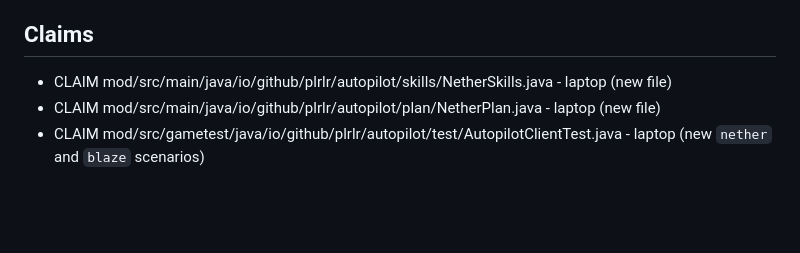
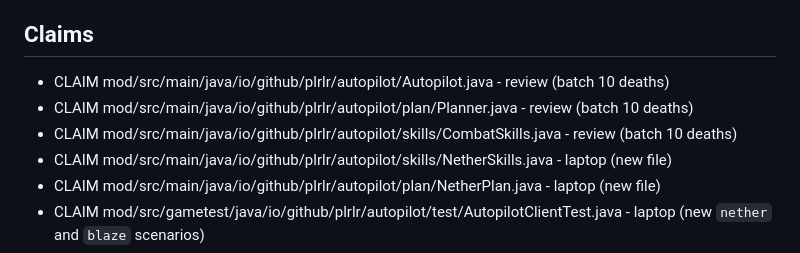
Before and after one commit to Plrlr/mc-autopilot, a Markdown page: docs/coordination.md, the part around the change. GitHub-like rendering; blank space fills up the shorter version.

Commit message:
coordination: review claims Autopilot, Planner, CombatSkills for the batch 10 death fixes
Co-Authored-By: Claude Opus 5.5 <noreply@anthropic.com>

```diff
--- a/docs/coordination.md
+++ b/docs/coordination.md
@@ -28,6 +28,9 @@ B1, B2, B5, B6 to the cloud; B3/B4 are the user's call.
 
 ## Claims
 
+- CLAIM mod/src/main/java/io/github/plrlr/autopilot/Autopilot.java - review (batch 10 deaths)
+- CLAIM mod/src/main/java/io/github/plrlr/autopilot/plan/Planner.java - review (batch 10 deaths)
+- CLAIM mod/src/main/java/io/github/plrlr/autopilot/skills/CombatSkills.java - review (batch 10 deaths)
 - CLAIM mod/src/main/java/io/github/plrlr/autopilot/skills/NetherSkills.java - laptop (new file)
 - CLAIM mod/src/main/java/io/github/plrlr/autopilot/plan/NetherPlan.java - laptop (new file)
 - CLAIM mod/src/gametest/java/io/github/plrlr/autopilot/test/AutopilotClientTest.java - laptop (new
```
